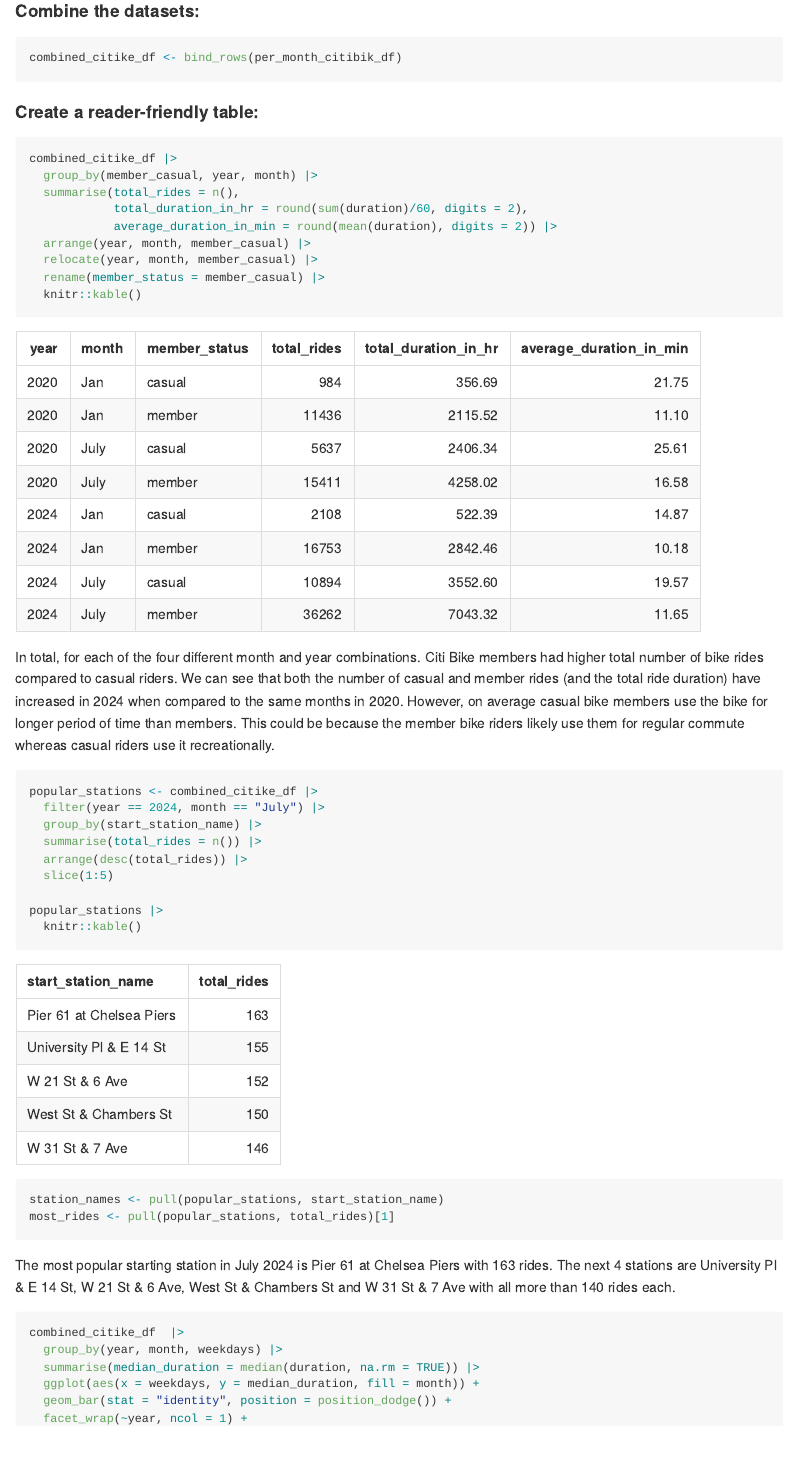
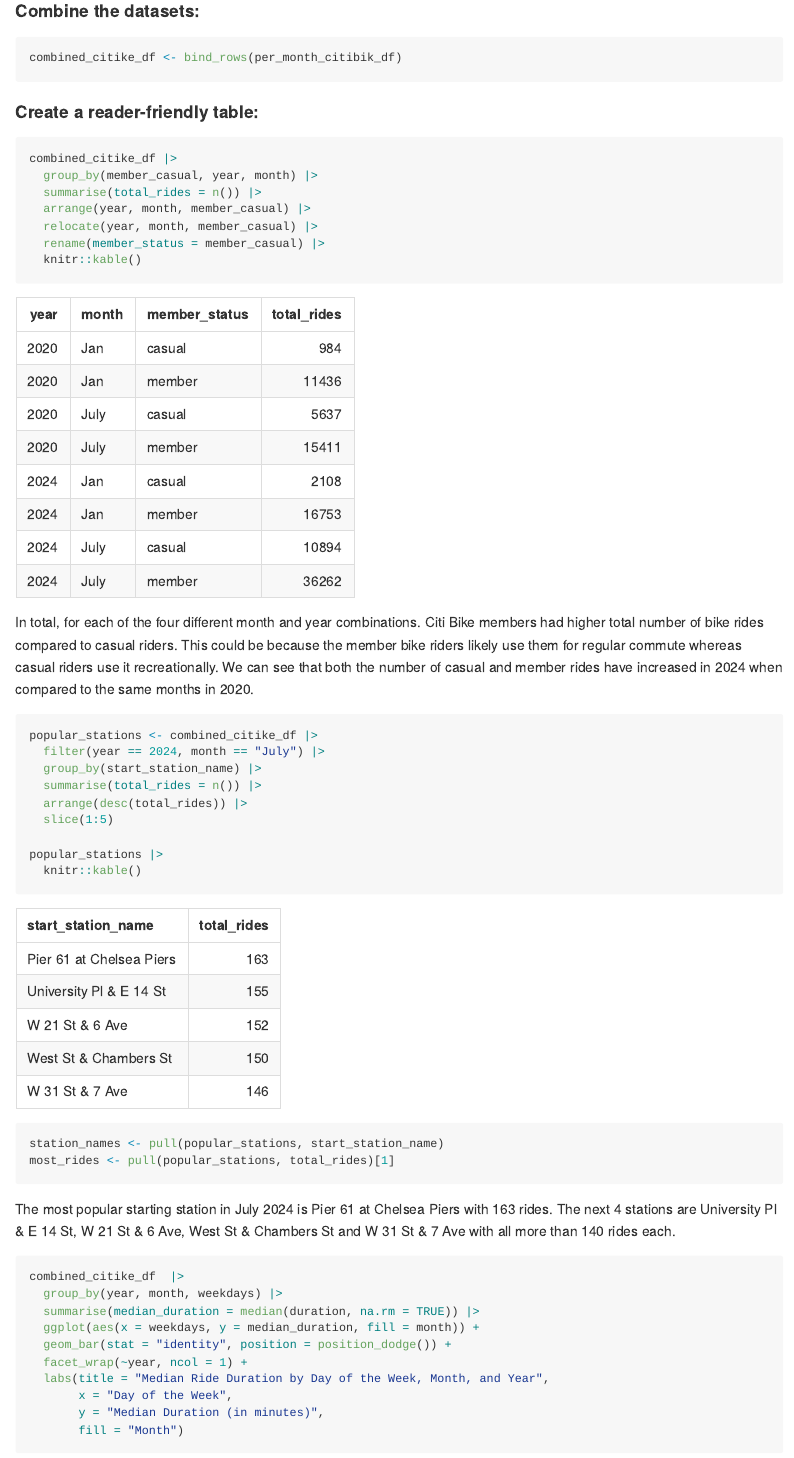
Before and after one commit to Chhiring-Lama/p8105_hw3_cyl2159, an R Markdown document (p8105_hw3_cyl2159.Rmd): the page in a window 1100 px wide, from 9120 px down. The pictures show the output file p8105_hw3_cyl2159.md that the author committed with the source, drawn offline in the style of GitHub.

Commit message:
removing redundant outputs from problem 3

````diff
--- a/p8105_hw3_cyl2159.Rmd
+++ b/p8105_hw3_cyl2159.Rmd
@@ -245,16 +245,14 @@ combined_citike_df <- bind_rows(per_month_citibik_df)
 ```{r, message = FALSE}
 combined_citike_df |>
   group_by(member_casual, year, month) |>
-  summarise(total_rides = n(),
-            total_duration_in_hr = round(sum(duration)/60, digits = 2),
-            average_duration_in_min = round(mean(duration), digits = 2)) |>
+  summarise(total_rides = n()) |>
   arrange(year, month, member_casual) |>
   relocate(year, month, member_casual) |>
   rename(member_status = member_casual) |>
   knitr::kable()
 ```
 
-In total, for each of the four different month and year combinations. Citi Bike members had higher total number of bike rides compared to casual riders. We can see that both the number of casual and member rides (and the total ride duration) have increased in 2024 when compared to the same months in 2020. However, on average casual bike members use the bike for longer period of time than members. This could be because the member bike riders likely use them for regular commute whereas casual riders use it recreationally.
+In total, for each of the four different month and year combinations. Citi Bike members had higher total number of bike rides compared to casual riders. This could be because the member bike riders likely use them for regular commute whereas casual riders use it recreationally. We can see that both the number of casual and member rides have increased in 2024 when compared to the same months in 2020.
 
 ```{r}
 popular_stations <- combined_citike_df |>
````
Also changed, not shown: p8105_hw3_cyl2159.md.
